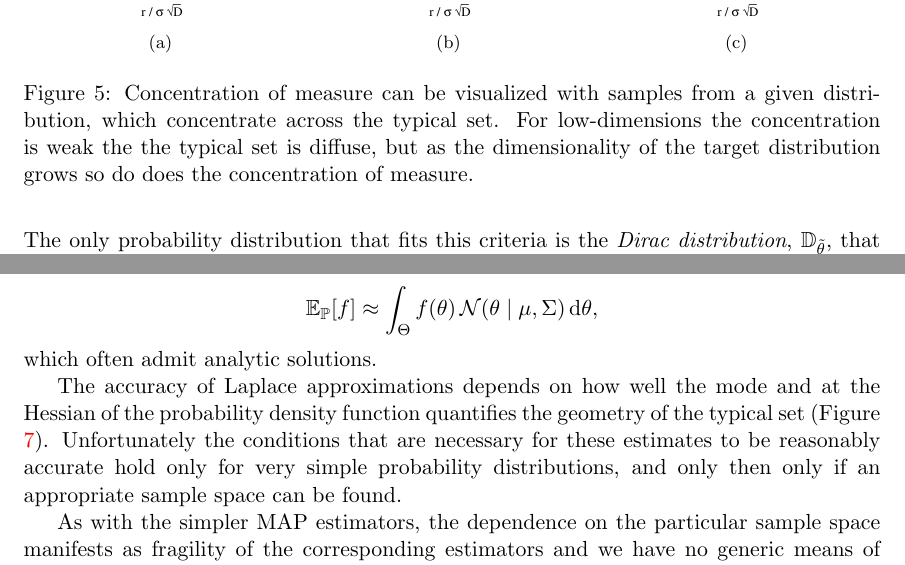
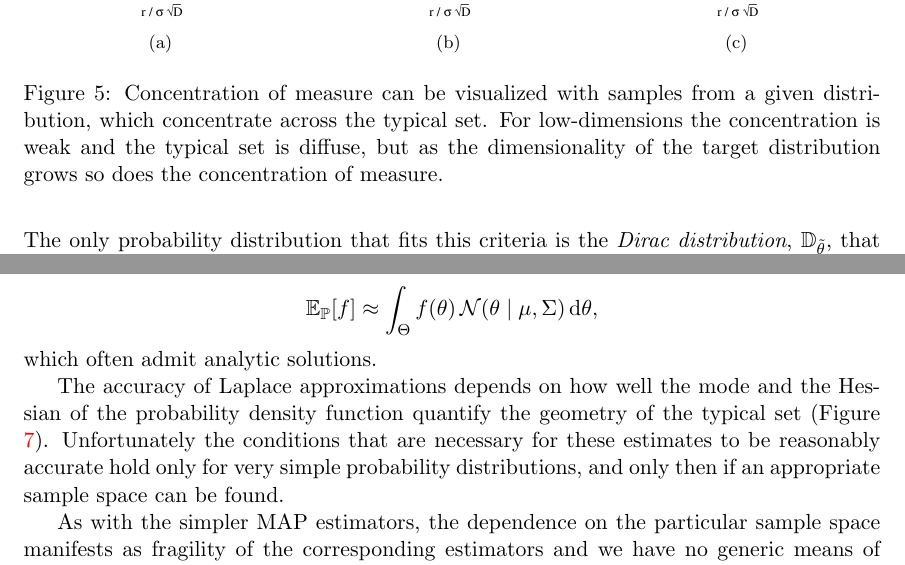
Before and after one commit to betanalpha/stan_intro, a LaTeX document (stan_intro.tex): two parts of pages 21 and 23 of 39, joined at a grey line, cut so that both start at the same text. Compiled offline with pdfLaTeX.

Commit message:
typos 5.1 and 5.2

```diff
--- a/stan_intro.tex
+++ b/stan_intro.tex
@@ -1484,9 +1484,9 @@ and will prove a powerful way to estimate expectations.
 \subfigure[]{ \includegraphics[width=1.85in]{gauss_hist3.eps} }
 \caption{Concentration of measure can be visualized with samples
 from a given distribution, which concentrate across the typical set.
-For low-dimensions the concentration is weak the the typical set
+For low-dimensions the concentration is weak and the typical set
 is diffuse, but as the dimensionality of the target distribution grows
-so do does the concentration of measure.
+so does the concentration of measure.
 }
 \label{fig:concentration_of_measure_emp}
 \end{figure*}
@@ -1673,11 +1673,11 @@ Expectations are then estimated with Gaussian integrals
 which often admit analytic solutions.
 
 The accuracy of Laplace approximations depends on how well the
-mode and at the Hessian of the probability density function
-quantifies the geometry of the typical set (Figure \ref{fig:laplace}).
+mode and the Hessian of the probability density function
+quantify the geometry of the typical set (Figure \ref{fig:laplace}).
 Unfortunately the conditions that are necessary for these estimates
 to be reasonably accurate hold only for very simple probability
-distributions, and only then only if an appropriate sample space
+distributions, and only then if an appropriate sample space
 can be found.
 
 \begin{figure*}
```
Also changed, not shown: stan_intro.tex (4 more changed lines).
